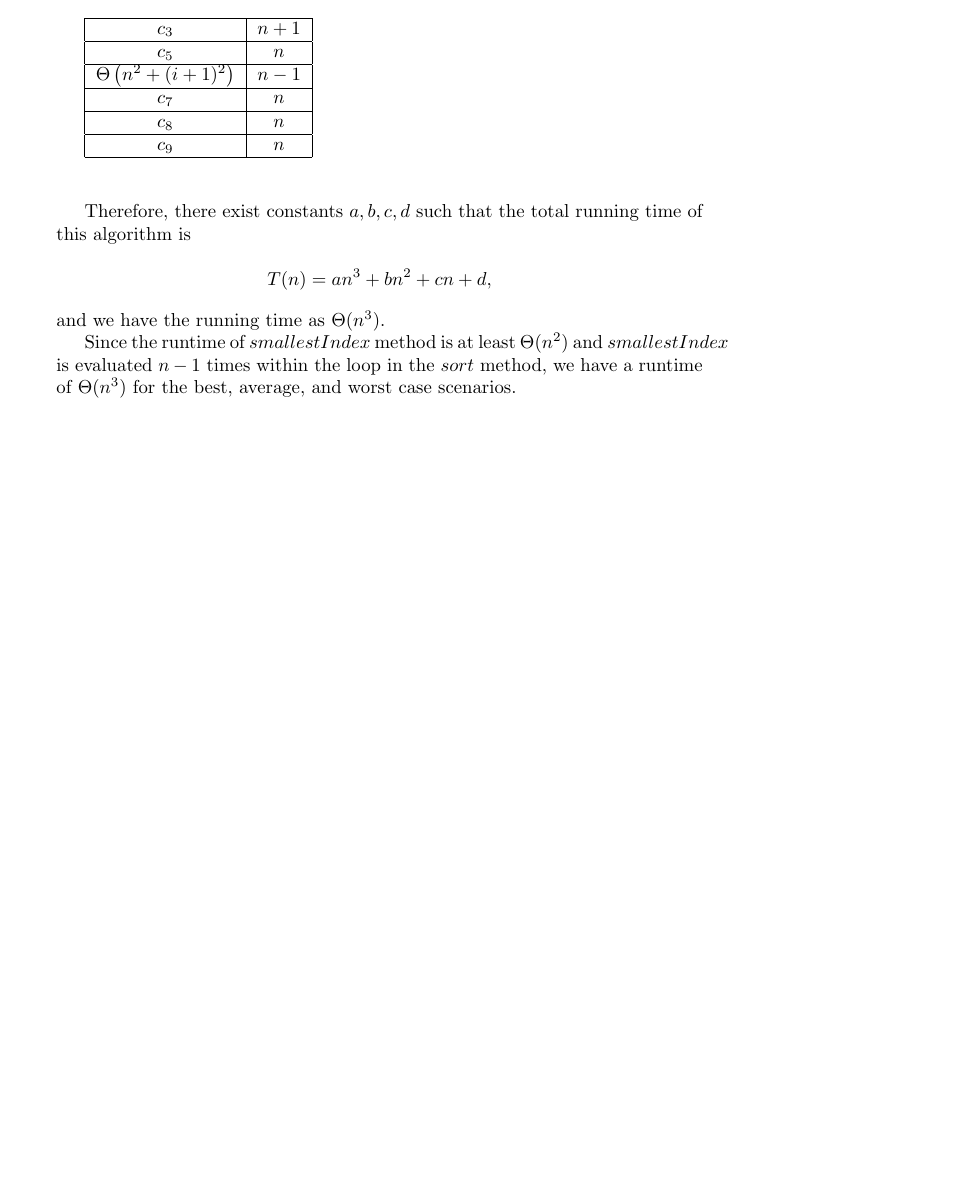
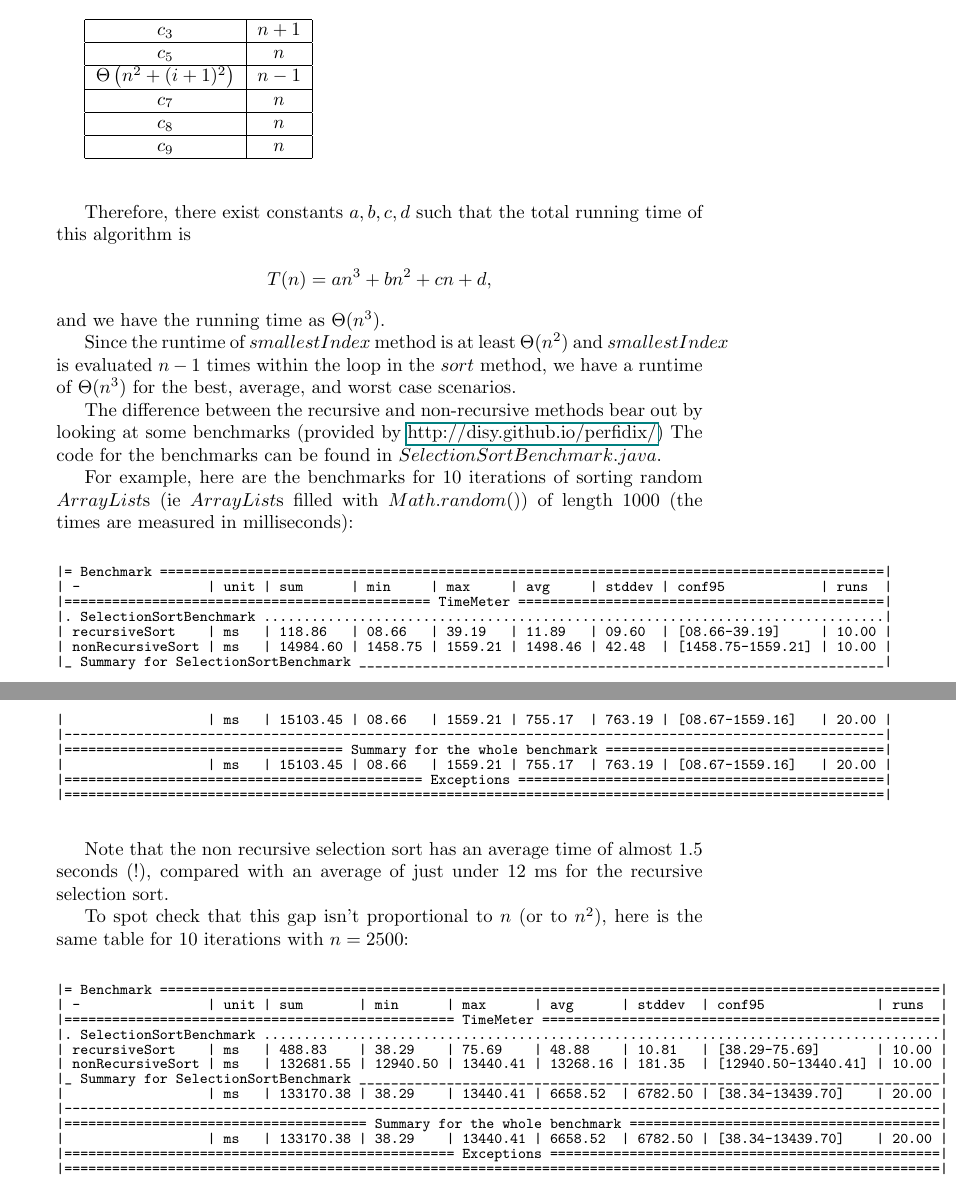
Before and after one commit to jackmaney/IntroductionToAlgorithms-Java, a LaTeX problem sheet (src/com/jackmaney/IntroductionToAlgorithms/Chapter2/Section2/Exercise2.tex): part of page 5 of 5 before the commit and two parts of pages 5 and 6 of 6 after it, the two joined at a grey line, cut so that both start at the same text, the shorter picture padded with empty space. The pictures show the PDF file src/com/jackmaney/IntroductionToAlgorithms/Chapter2/Section2/Exercise2.pdf that the author committed with the source.

Commit message:
Forgot to add benchmarks...also, for some reason, Eclipse wouldn't add SelectionSortBenchmark.java to the repo automatically. Dunno why.

```diff
--- a/src/com/jackmaney/IntroductionToAlgorithms/Chapter2/Section2/Exercise2.tex
+++ b/src/com/jackmaney/IntroductionToAlgorithms/Chapter2/Section2/Exercise2.tex
@@ -280,4 +281,56 @@ Therefore, there exist constants $a,b,c,d$ such that the total running time of t
 
 Since the runtime of $smallestIndex$ method is at least $\Theta(n^2)$ and $smallestIndex$ is evaluated $n-1$ times within the loop in the $sort$ method, we have a runtime of $\Theta(n^3)$ for the best, average, and worst case scenarios.
 
+The difference between the recursive and non-recursive methods bear out by looking at some benchmarks (provided by \href{Perfidix}{http://disy.github.io/perfidix/}) The code for the benchmarks can be found in $SelectionSortBenchmark.java$.
+
+For example, here are the benchmarks for $10$ iterations of sorting random $ArrayList$s (ie $ArrayList$s filled with $Math.random()$) of length $1000$ (the times are measured in milliseconds):
+
+\begingroup
+\fontsize{8pt}{8pt}\selectfont
+\begin{verbatim}
+
+|= Benchmark ===========================================================================================|
+| -                | unit | sum      | min     | max     | avg     | stddev | conf95            | runs  |
+|============================================== TimeMeter ==============================================|
+|. SelectionSortBenchmark ..............................................................................|
+| recursiveSort    | ms   | 118.86   | 08.66   | 39.19   | 11.89   | 09.60  | [08.66-39.19]     | 10.00 |
+| nonRecursiveSort | ms   | 14984.60 | 1458.75 | 1559.21 | 1498.46 | 42.48  | [1458.75-1559.21] | 10.00 |
+|_ Summary for SelectionSortBenchmark __________________________________________________________________|
+|                  | ms   | 15103.45 | 08.66   | 1559.21 | 755.17  | 763.19 | [08.67-1559.16]   | 20.00 |
+|-------------------------------------------------------------------------------------------------------|
+|=================================== Summary for the whole benchmark ===================================|
+|                  | ms   | 15103.45 | 08.66   | 1559.21 | 755.17  | 763.19 | [08.67-1559.16]   | 20.00 |
+|============================================= Exceptions ==============================================|
+|=======================================================================================================|
+
+\end{verbatim}
+\endgroup
+
+
+Note that the non recursive selection sort has an average time of almost 1.5 seconds (!), compared with an average of just under 12 ms for the recursive selection sort.
+
+To spot check that this gap isn't proportional to $n$ (or to $n^2$), here is the same table for 10 iterations with $n=2500$:
+
+
+\begingroup
+\fontsize{8pt}{8pt}\selectfont
+\begin{verbatim}
+
+|= Benchmark ==================================================================================================|
+| -                | unit | sum       | min      | max      | avg      | stddev  | conf95              | runs  |
+|================================================= TimeMeter ==================================================|
+|. SelectionSortBenchmark .....................................................................................|
+| recursiveSort    | ms   | 488.83    | 38.29    | 75.69    | 48.88    | 10.81   | [38.29-75.69]       | 10.00 |
+| nonRecursiveSort | ms   | 132681.55 | 12940.50 | 13440.41 | 13268.16 | 181.35  | [12940.50-13440.41] | 10.00 |
+|_ Summary for SelectionSortBenchmark _________________________________________________________________________|
+|                  | ms   | 133170.38 | 38.29    | 13440.41 | 6658.52  | 6782.50 | [38.34-13439.70]    | 20.00 |
+|--------------------------------------------------------------------------------------------------------------|
+|====================================== Summary for the whole benchmark =======================================|
+|                  | ms   | 133170.38 | 38.29    | 13440.41 | 6658.52  | 6782.50 | [38.34-13439.70]    | 20.00 |
+|================================================= Exceptions =================================================|
+|==============================================================================================================|
+
+\end{verbatim}
+\endgroup
+
 \end{document}
```
Also changed, not shown: src/com/jackmaney/IntroductionToAlgorithms/Chapter2/Section2/Exercise2.pdf, src/com/jackmaney/IntroductionToAlgorithms/Chapter2/Section2/Exercise2.tex (1 more changed lines), 1 other file.
